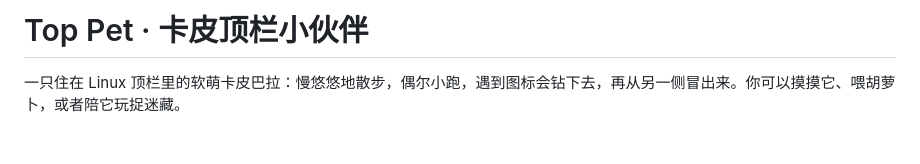
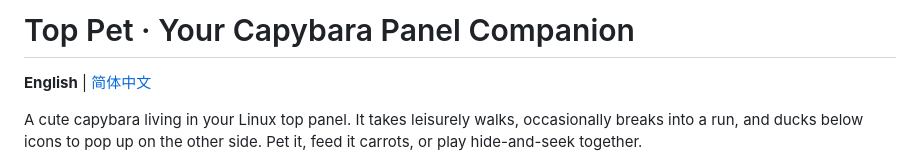
Before and after one commit to perfree/top-pet, a Markdown page: README.md, the part around one of its changes. Drawn GitHub-style; blank space fills up the shorter version.

Commit message:
docs: add English default README and Chinese language switch

```diff
--- a/README.md
+++ b/README.md
@@ -1,5 +1,7 @@
-# Top Pet · 卡皮顶栏小伙伴
+# Top Pet · Your Capybara Panel Companion
 
-一只住在 Linux 顶栏里的软萌卡皮巴拉：慢悠悠地散步，偶尔小跑，遇到图标会钻下去，再从另一侧冒出来。你可以摸摸它、喂胡萝卜，或者陪它玩捉迷藏。
+**English** | [简体中文](README.zh-CN.md)
+
+A cute capybara living in your Linux top panel. It takes leisurely walks, occasionally breaks into a run, and ducks below icons to pop up on the other side. Pet it, feed it carrots, or play hide-and-seek together.
 
 <p align="center">
```
Also changed, not shown: other parts of README.md (+75 -73 lines), README.zh-CN.md (added, +164 -0 lines).
